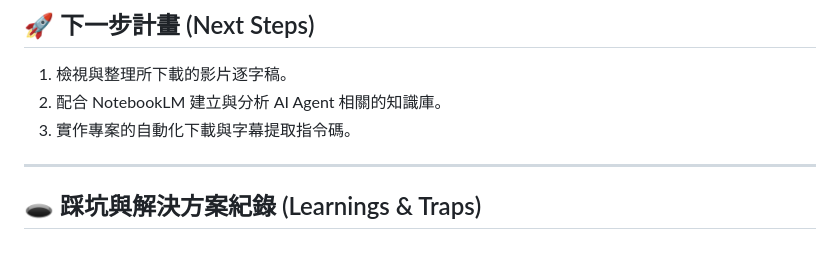
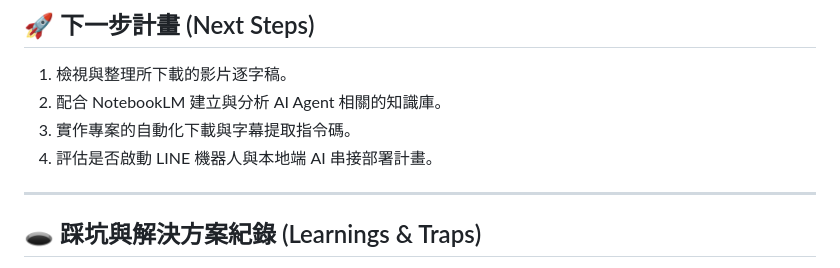
Before and after one commit to cyc8115832-ctrl/SenseBar-AI-Agent-Knowledgebase-Workflow, a Markdown page: PROJECT_NOTES.md, the part around the change. Drawn GitHub-style.

Commit message:
Update project notes next steps and fix typo

```diff
--- a/PROJECT_NOTES.md
+++ b/PROJECT_NOTES.md
@@ -46,6 +46,7 @@
 1. 檢視與整理所下載的影片逐字稿。
 2. 配合 NotebookLM 建立與分析 AI Agent 相關的知識庫。
 3. 實作專案的自動化下載與字幕提取指令碼。
+4. 評估是否啟動 LINE 機器人與本地端 AI 串接部署計畫。
 
 ---
 
```
